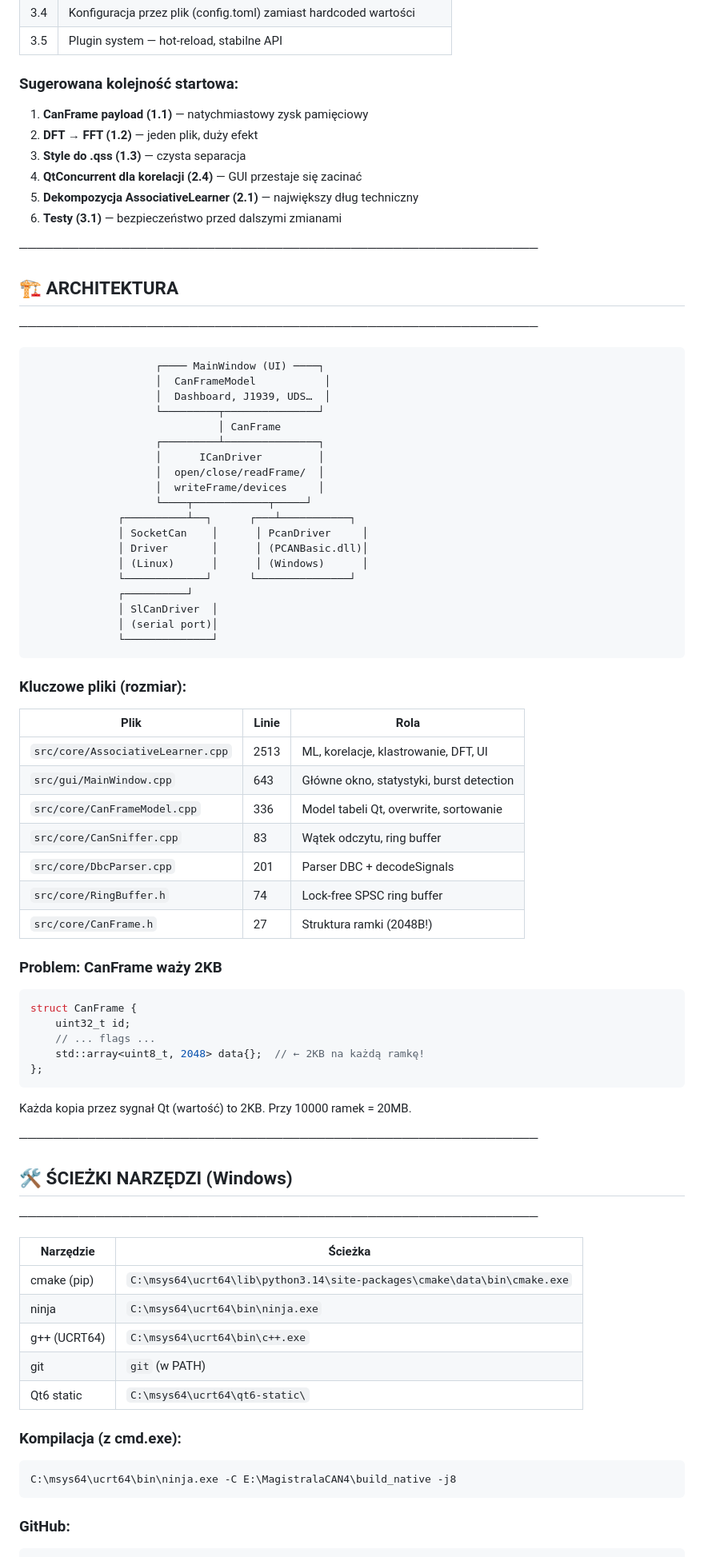
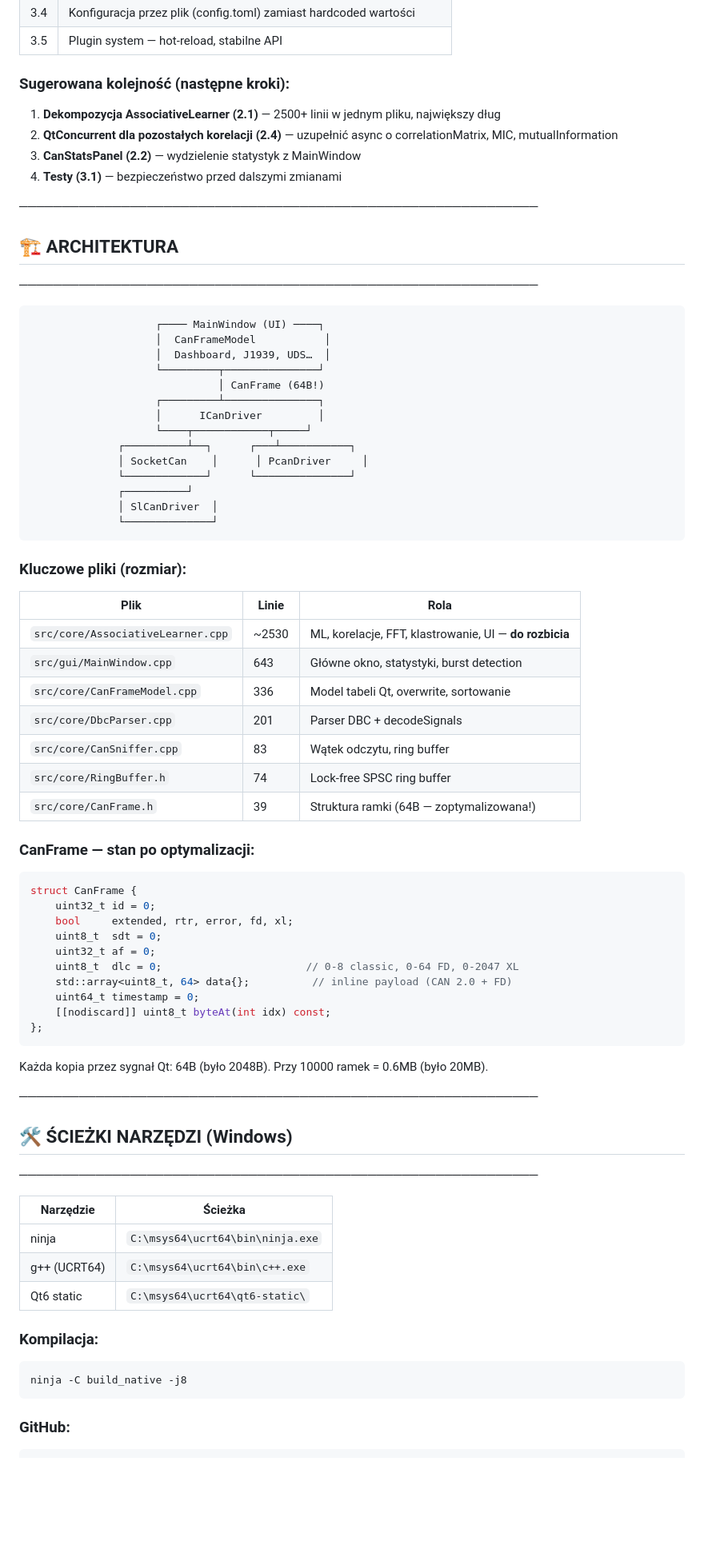
Before and after one commit to dominikmaslak11/MagistralaCAN4, a Markdown page: SESSION_PROMPT.md, the part around one of its changes. Shown at 80% size. Rendered like a GitHub page; blank space fills up the shorter version.

````diff
--- a/SESSION_PROMPT.md
+++ b/SESSION_PROMPT.md
@@ -69,14 +59,12 @@
 | 3.4 | Konfiguracja przez plik (config.toml) zamiast hardcoded wartości |
 | 3.5 | Plugin system — hot-reload, stabilne API |
 
-### Sugerowana kolejność startowa:
+### Sugerowana kolejność (następne kroki):
 
-1. **CanFrame payload (1.1)** — natychmiastowy zysk pamięciowy
-2. **DFT → FFT (1.2)** — jeden plik, duży efekt
-3. **Style do .qss (1.3)** — czysta separacja
-4. **QtConcurrent dla korelacji (2.4)** — GUI przestaje się zacinać
-5. **Dekompozycja AssociativeLearner (2.1)** — największy dług techniczny
-6. **Testy (3.1)** — bezpieczeństwo przed dalszymi zmianami
+1. **Dekompozycja AssociativeLearner (2.1)** — 2500+ linii w jednym pliku, największy dług
+2. **QtConcurrent dla pozostałych korelacji (2.4)** — uzupełnić async o correlationMatrix, MIC, mutualInformation
+3. **CanStatsPanel (2.2)** — wydzielenie statystyk z MainWindow
+4. **Testy (3.1)** — bezpieczeństwo przed dalszymi zmianami
 
 ─────────────────────────────────────────────────────────────
 ## 🏗 ARCHITEKTURA
@@ -87,20 +75,15 @@
                     │  CanFrameModel           │
                     │  Dashboard, J1939, UDS…  │
                     └─────────┬───────────────┘
-                              │ CanFrame
+                              │ CanFrame (64B!)
                     ┌─────────┴───────────────┐
                     │      ICanDriver         │
-                    │  open/close/readFrame/  │
-                    │  writeFrame/devices     │
                     └────┬────────────┬─────┘
               ┌──────────┴──┐      ┌───┴───────────┐
               │ SocketCan    │      │ PcanDriver     │
-              │ Driver       │      │ (PCANBasic.dll)│
-              │ (Linux)      │      │ (Windows)      │
               └─────────────┘      └───────────────┘
               ┌──────────┘
               │ SlCanDriver  │
-              │ (serial port)│
               └──────────────┘
 ```
 
@@ -108,25 +91,30 @@
 
 | Plik | Linie | Rola |
 |------|-------|------|
-| `src/core/AssociativeLearner.cpp` | 2513 | ML, korelacje, klastrowanie, DFT, UI |
+| `src/core/AssociativeLearner.cpp` | ~2530 | ML, korelacje, FFT, klastrowanie, UI — **do rozbicia** |
 | `src/gui/MainWindow.cpp` | 643 | Główne okno, statystyki, burst detection |
 | `src/core/CanFrameModel.cpp` | 336 | Model tabeli Qt, overwrite, sortowanie |
+| `src/core/DbcParser.cpp` | 201 | Parser DBC + decodeSignals |
 | `src/core/CanSniffer.cpp` | 83 | Wątek odczytu, ring buffer |
-| `src/core/DbcParser.cpp` | 201 | Parser DBC + decodeSignals |
 | `src/core/RingBuffer.h` | 74 | Lock-free SPSC ring buffer |
-| `src/core/CanFrame.h` | 27 | Struktura ramki (2048B!) |
+| `src/core/CanFrame.h` | 39 | Struktura ramki (64B — zoptymalizowana!) |
 
-### Problem: CanFrame waży 2KB
+### CanFrame — stan po optymalizacji:
 
 ```cpp
 struct CanFrame {
-    uint32_t id;
-    // ... flags ...
-    std::array<uint8_t, 2048> data{};  // ← 2KB na każdą ramkę!
+    uint32_t id = 0;
+    bool     extended, rtr, error, fd, xl;
+    uint8_t  sdt = 0;
+    uint32_t af = 0;
+    uint8_t  dlc = 0;                       // 0-8 classic, 0-64 FD, 0-2047 XL
+    std::array<uint8_t, 64> data{};          // inline payload (CAN 2.0 + FD)
+    uint64_t timestamp = 0;
+    [[nodiscard]] uint8_t byteAt(int idx) const;
 };
 ```
 
-Każda kopia przez sygnał Qt (wartość) to 2KB. Przy 10000 ramek = 20MB.
+Każda kopia przez sygnał Qt: 64B (było 2048B). Przy 10000 ramek = 0.6MB (było 20MB).
 
 ─────────────────────────────────────────────────────────────
 ## 🛠 ŚCIEŻKI NARZĘDZI (Windows)
@@ -134,15 +122,13 @@ Każda kopia przez sygnał Qt (wartość) to 2KB. Przy 10000 ramek = 20MB.
 
 | Narzędzie | Ścieżka |
 |-----------|---------|
-| cmake (pip) | `C:\msys64\ucrt64\lib\python3.14\site-packages\cmake\data\bin\cmake.exe` |
 | ninja | `C:\msys64\ucrt64\bin\ninja.exe` |
 | g++ (UCRT64) | `C:\msys64\ucrt64\bin\c++.exe` |
-| git | `git` (w PATH) |
 | Qt6 static | `C:\msys64\ucrt64\qt6-static\` |
 
-### Kompilacja (z cmd.exe):
+### Kompilacja:
 ```cmd
-C:\msys64\ucrt64\bin\ninja.exe -C E:\MagistralaCAN4\build_native -j8
+ninja -C build_native -j8
 ```
 
 ### GitHub:
````
Also changed, not shown: other parts of SESSION_PROMPT.md (+51 -57 lines).
